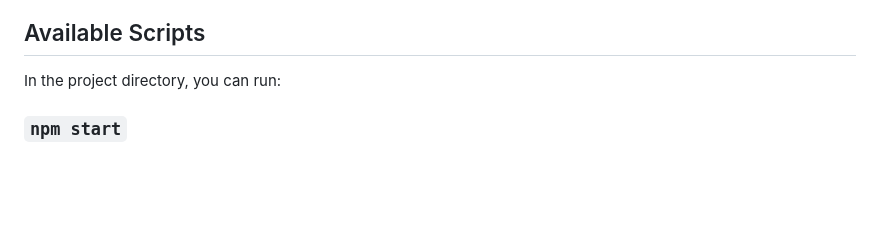
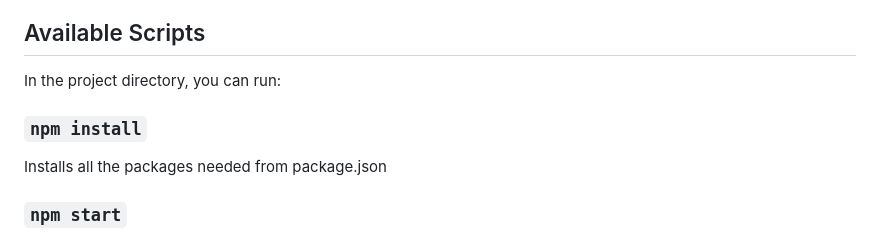
Before and after one commit to theoclou/PLD-Agile, a Markdown page: new-front/README.md, the part around the change. Rendered like a GitHub page; blank space fills up the shorter version.

Commit message:
Updated front README

```diff
--- a/new-front/README.md
+++ b/new-front/README.md
@@ -5,6 +5,10 @@ This project was bootstrapped with [Create React App](https://github.com/faceboo
 ## Available Scripts
 
 In the project directory, you can run:
+
+### `npm install`
+
+Installs all the packages needed from package.json
 
 ### `npm start`
 
```
